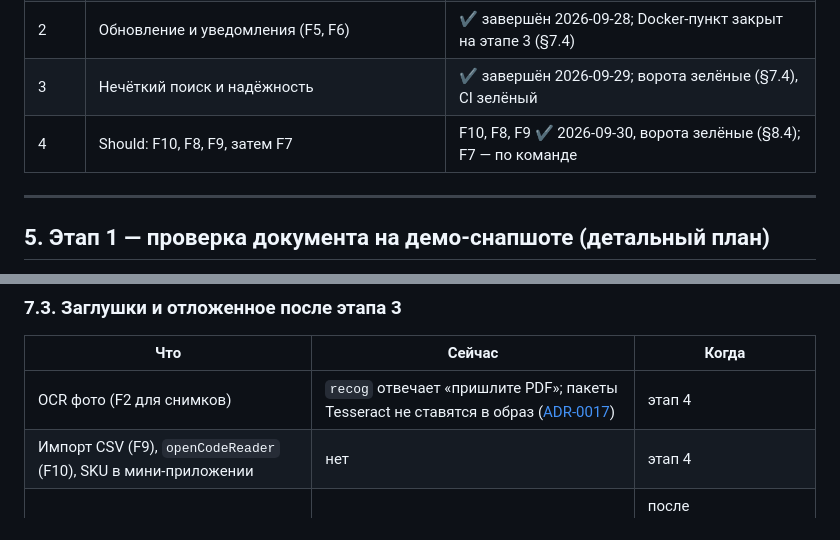
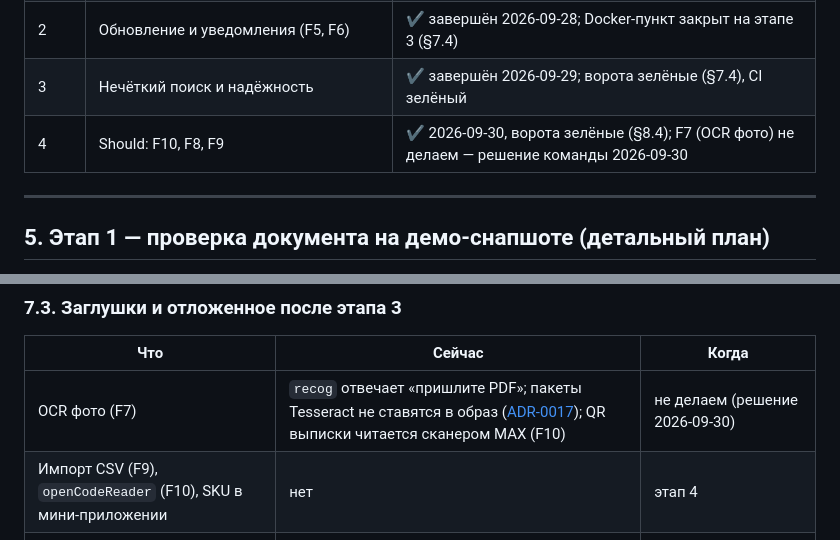
Before and after one commit to Antroposgg/sertkontrol, a Markdown page: docs/plan.md, 2 parts joined by grey strips. GitHub-like rendering.

Commit message:
docs(plan): record that F7 is out of scope

```diff
--- a/docs/plan.md
+++ b/docs/plan.md
@@ -107,7 +107,7 @@ F7–F10 (Should) — этап 4 по отдельной команде. F11–F
 | 1 | Проверка документа на демо-снапшоте (F1 точный, F2, F3, F4) | ✔ завершён 2026-09-27, ворота зелёные |
 | 2 | Обновление и уведомления (F5, F6) | ✔ завершён 2026-09-28; Docker-пункт закрыт на этапе 3 (§7.4) |
 | 3 | Нечёткий поиск и надёжность | ✔ завершён 2026-09-29; ворота зелёные (§7.4), CI зелёный |
-| 4 | Should: F10, F8, F9, затем F7 | F10, F8, F9 ✔ 2026-09-30, ворота зелёные (§8.4); F7 — по команде |
+| 4 | Should: F10, F8, F9 | ✔ 2026-09-30, ворота зелёные (§8.4); F7 (OCR фото) не делаем — решение команды 2026-09-30 |
 
 ---
 
@@ -325,7 +325,7 @@ F7–F10 (Should) — этап 4 по отдельной команде. F11–F
 
 | Что | Сейчас | Когда |
 |---|---|---|
-| OCR фото (F2 для снимков) | `recog` отвечает «пришлите PDF»; пакеты Tesseract не ставятся в образ ([ADR-0017](adr/0017-tesseract-with-ocr-stage.md)) | этап 4 |
+| OCR фото (F7) | `recog` отвечает «пришлите PDF»; пакеты Tesseract не ставятся в образ ([ADR-0017](adr/0017-tesseract-with-ocr-stage.md)); QR выписки читается сканером MAX (F10) | не делаем (решение 2026-09-30) |
 | Импорт CSV (F9), `openCodeReader` (F10), SKU в мини-приложении | нет | этап 4 |
 | Источник ФСА (`ingest --once`) | демо-данные N / N+1 | после подтверждения данных |
 | `TRACE` → 405 без `Allow` | ограничение Drogon 1.8.7, ADR-0016 | — |
```
Also changed, not shown: CLAUDE.md (+1 -1 lines).
